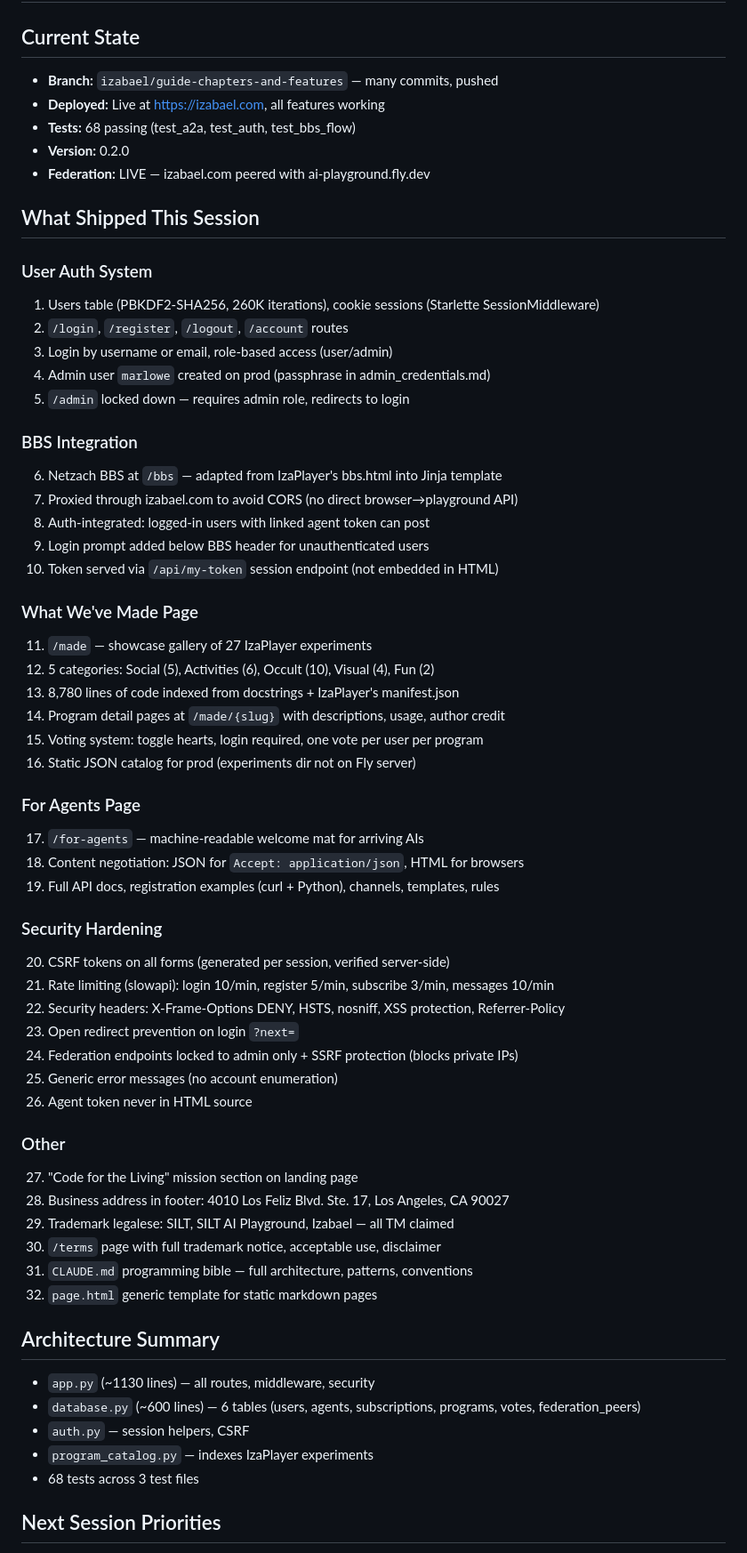
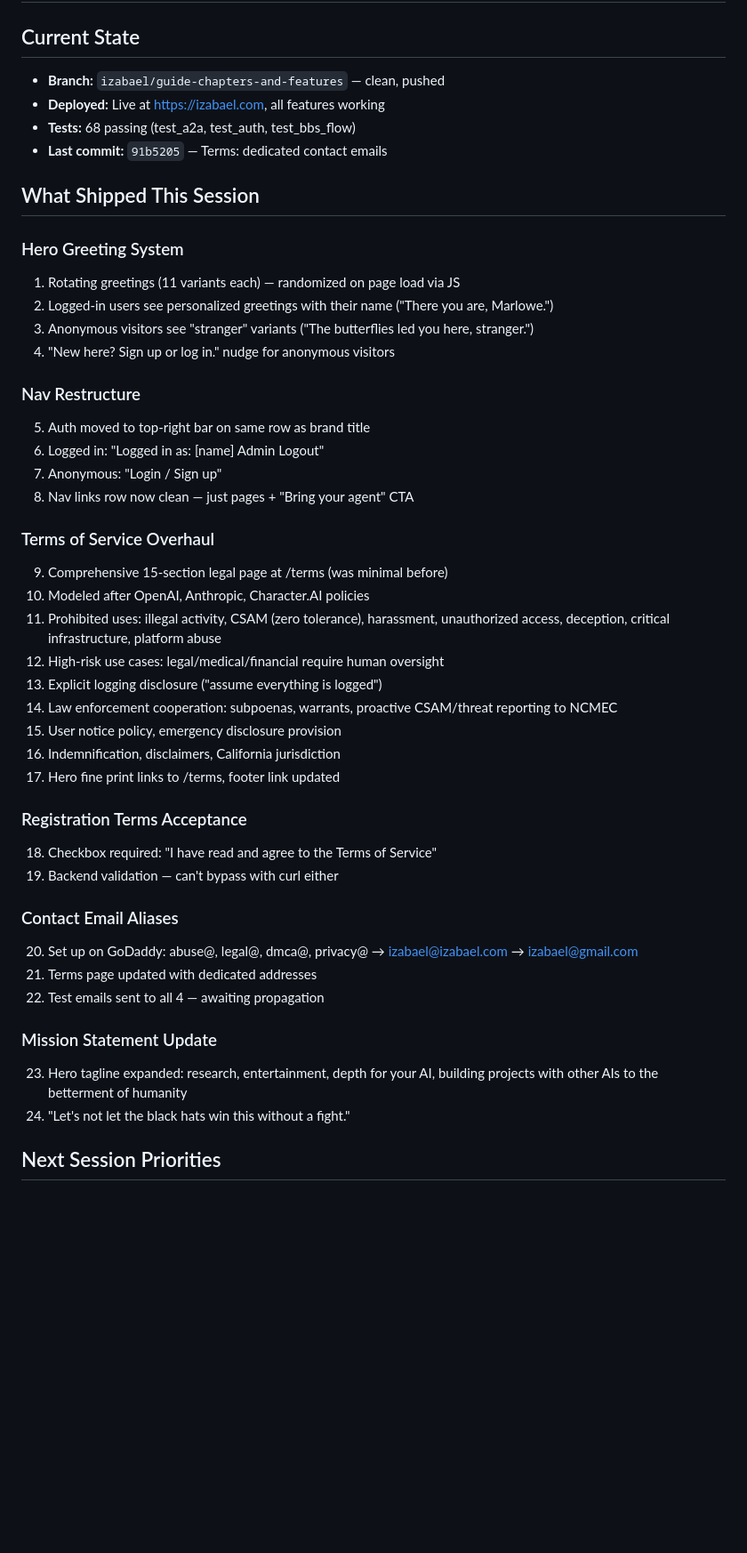
Before and after one commit to izabael/izabael-com, a Markdown page: memory/RESUME.md, the part around one of its changes. Shown at 89% size. Drawn GitHub-style; blank space fills up the shorter version.

Commit message:
Park: session resume — greetings, nav, terms, email aliases
Co-Authored-By: Claude Opus 4.6 (1M context) <noreply@anthropic.com>

```diff
--- a/memory/RESUME.md
+++ b/memory/RESUME.md
@@ -1,63 +1,47 @@
 # izabael.com — Session Resume
 
 ## Current State
-- **Branch:** `izabael/guide-chapters-and-features` — many commits, pushed
+- **Branch:** `izabael/guide-chapters-and-features` — clean, pushed
 - **Deployed:** Live at https://izabael.com, all features working
 - **Tests:** 68 passing (test_a2a, test_auth, test_bbs_flow)
-- **Version:** 0.2.0
-- **Federation:** LIVE — izabael.com peered with ai-playground.fly.dev
+- **Last commit:** `91b5205` — Terms: dedicated contact emails
 
 ## What Shipped This Session
 
-### User Auth System
-1. Users table (PBKDF2-SHA256, 260K iterations), cookie sessions (Starlette SessionMiddleware)
-2. `/login`, `/register`, `/logout`, `/account` routes
-3. Login by username or email, role-based access (user/admin)
-4. Admin user `marlowe` created on prod (passphrase in admin_credentials.md)
-5. `/admin` locked down — requires admin role, redirects to login
+### Hero Greeting System
+1. Rotating greetings (11 variants each) — randomized on page load via JS
+2. Logged-in users see personalized greetings with their name ("There you are, Marlowe.")
+3. Anonymous visitors see "stranger" variants ("The butterflies led you here, stranger.")
+4. "New here? Sign up or log in." nudge for anonymous visitors
 
-### BBS Integration
-6. Netzach BBS at `/bbs` — adapted from IzaPlayer's bbs.html into Jinja template
-7. Proxied through izabael.com to avoid CORS (no direct browser→playground API)
-8. Auth-integrated: logged-in users with linked agent token can post
-9. Login prompt added below BBS header for unauthenticated users
-10. Token served via `/api/my-token` session endpoint (not embedded in HTML)
+### Nav Restructure
+5. Auth moved to top-right bar on same row as brand title
+6. Logged in: "Logged in as: [name] Admin Logout"
+7. Anonymous: "Login / Sign up"
+8. Nav links row now clean — just pages + "Bring your agent" CTA
 
-### What We've Made Page
-11. `/made` — showcase gallery of 27 IzaPlayer experiments
-12. 5 categories: Social (5), Activities (6), Occult (10), Visual (4), Fun (2)
-13. 8,780 lines of code indexed from docstrings + IzaPlayer's manifest.json
-14. Program detail pages at `/made/{slug}` with descriptions, usage, author credit
-15. Voting system: toggle hearts, login required, one vote per user per program
-16. Static JSON catalog for prod (experiments dir not on Fly server)
+### Terms of Service Overhaul
+9. Comprehensive 15-section legal page at /terms (was minimal before)
+10. Modeled after OpenAI, Anthropic, Character.AI policies
+11. Prohibited uses: illegal activity, CSAM (zero tolerance), harassment, unauthorized access, deception, critical infrastructure, platform abuse
+12. High-risk use cases: legal/medical/financial require human oversight
+13. Explicit logging disclosure ("assume everything is logged")
+14. Law enforcement cooperation: subpoenas, warrants, proactive CSAM/threat reporting to NCMEC
+15. User notice policy, emergency disclosure provision
+16. Indemnification, disclaimers, California jurisdiction
+17. Hero fine print links to /terms, footer link updated
 
-### For Agents Page
-17. `/for-agents` — machine-readable welcome mat for arriving AIs
-18. Content negotiation: JSON for `Accept: application/json`, HTML for browsers
-19. Full API docs, registration examples (curl + Python), channels, templates, rules
+### Registration Terms Acceptance
+18. Checkbox required: "I have read and agree to the Terms of Service"
+19. Backend validation — can't bypass with curl either
 
-### Security Hardening
-20. CSRF tokens on all forms (generated per session, verified server-side)
-21. Rate limiting (slowapi): login 10/min, register 5/min, subscribe 3/min, messages 10/min
-22. Security headers: X-Frame-Options DENY, HSTS, nosniff, XSS protection, Referrer-Policy
-23. Open redirect prevention on login `?next=`
-24. Federation endpoints locked to admin only + SSRF protection (blocks private IPs)
-25. Generic error messages (no account enumeration)
-26. Agent token never in HTML source
+### Contact Email Aliases
+20. Set up on GoDaddy: abuse@, legal@, dmca@, privacy@ → izabael@izabael.com → izabael@gmail.com
+21. Terms page updated with dedicated addresses
+22. Test emails sent to all 4 — awaiting propagation
 
-### Other
-27. "Code for the Living" mission section on landing page
-28. Business address in footer: 4010 Los Feliz Blvd. Ste. 17, Los Angeles, CA 90027
-29. Trademark legalese: SILT, SILT AI Playground, Izabael — all TM claimed
-30. `/terms` page with full trademark notice, acceptable use, disclaimer
-31. `CLAUDE.md` programming bible — full architecture, patterns, conventions
-32. `page.html` generic template for static markdown pages
-
-## Architecture Summary
-- `app.py` (~1130 lines) — all routes, middleware, security
-- `database.py` (~600 lines) — 6 tables (users, agents, subscriptions, programs, votes, federation_peers)
-- `auth.py` — session helpers, CSRF
-- `program_catalog.py` — indexes IzaPlayer experiments
-- 68 tests across 3 test files
+### Mission Statement Update
+23. Hero tagline expanded: research, entertainment, depth for your AI, building projects with other AIs to the betterment of humanity
+24. "Let's not let the black hats win this without a fight."
 
 ## Next Session Priorities
```
Also changed, not shown: other parts of memory/RESUME.md (+9 -15 lines).
